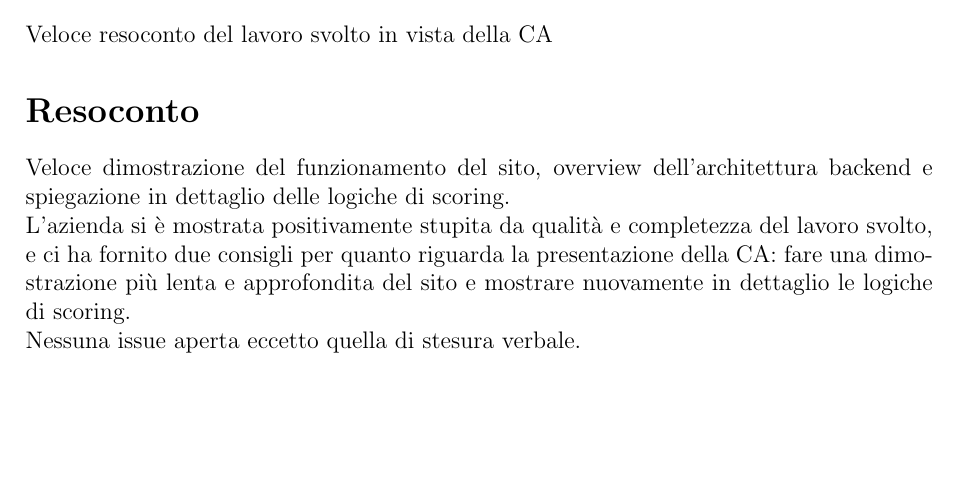
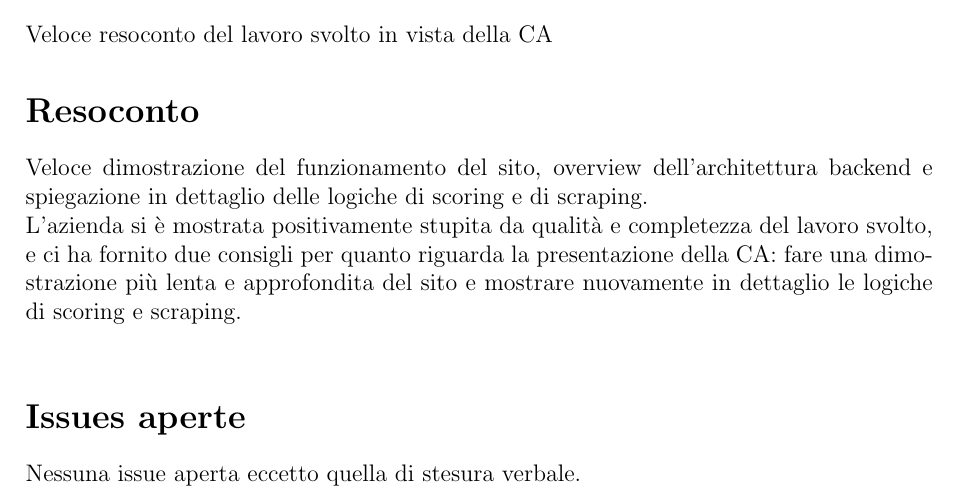
Before and after one commit to Bug-s-Bunny-Team/docs, a LaTeX document (src/Esterni/Verbali/ve_20220923.tex): part of page 2 of 2, cut so that both start at the same text, the shorter picture padded with empty space. Compiled offline with pdfLaTeX.

Commit message:
verifica e integrazione ve_20220923 #132

```diff
--- a/src/Esterni/Verbali/ve_20220923.tex
+++ b/src/Esterni/Verbali/ve_20220923.tex
@@ -35,11 +35,12 @@
 
     \section*{Resoconto}
     Veloce dimostrazione del funzionamento del sito, overview dell'architettura backend e spiegazione
-    in dettaglio delle logiche di scoring.\\
+    in dettaglio delle logiche di scoring e di scraping.\\
     L'azienda si è mostrata positivamente stupita da qualità e completezza del lavoro svolto, e ci ha
     fornito due consigli per quanto riguarda la presentazione della CA: fare una dimostrazione più
-    lenta e approfondita del sito e mostrare nuovamente in dettaglio le logiche di scoring.\\
+    lenta e approfondita del sito e mostrare nuovamente in dettaglio le logiche di scoring e scraping.\\
+
+    \section*{Issues aperte}
     Nessuna issue aperta eccetto quella di stesura verbale.
 
-
 \end{document}
```
Also changed, not shown: 1 other file.
